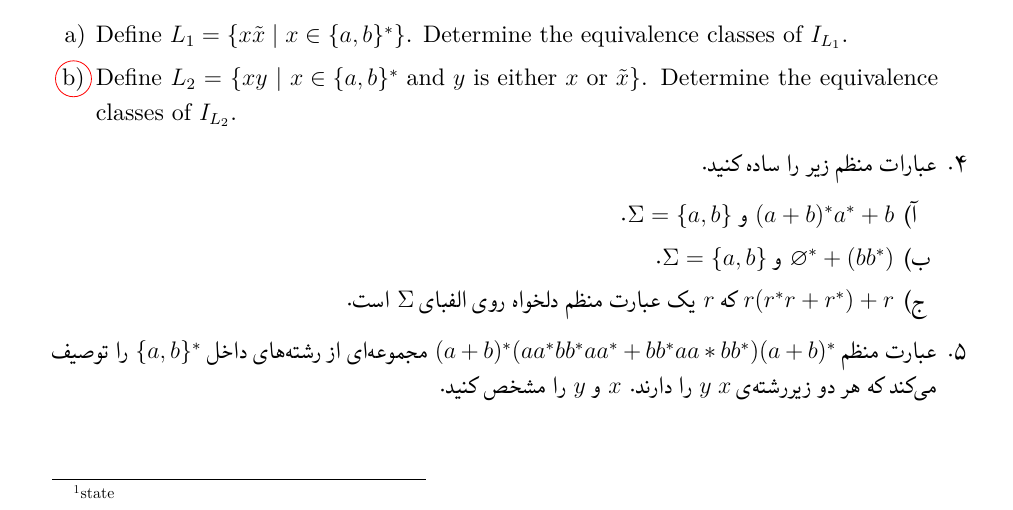
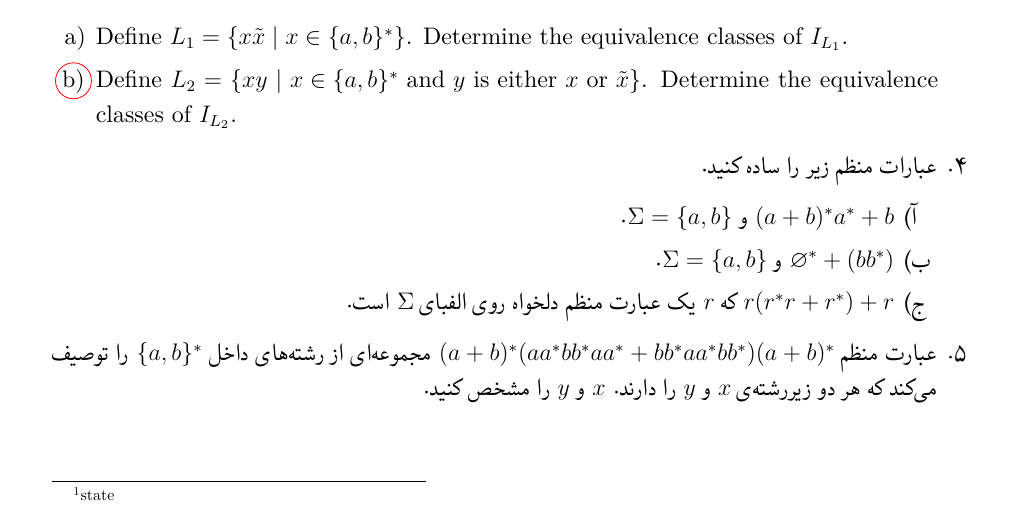
Before and after one commit to tornado80/intro-toc-spring2022, a LaTeX document (workshop5/workshop5.tex): part of the page, cut so that both start at the same text. The pictures show the PDF file workshop5/workshop5.pdf that the author committed with the source.

Commit message:
Fix typos in workshop5

```diff
--- a/workshop5/workshop5.tex
+++ b/workshop5/workshop5.tex
@@ -98,10 +98,10 @@
 		\end{enumerate}
 	\item
 	عبارت منظم
-	$(a+b)^*(aa^*bb^*aa^* + bb^*aa*bb^*)(a+b)^*$
+	$(a+b)^*(aa^*bb^*aa^* + bb^*aa^*bb^*)(a+b)^*$
 	مجموعه‌ای از رشته‌های داخل
 	$\{a,b\}^*$
-	را توصیف می‌کند که هر دو زیررشته‌ی $x$ $y$ را دارند. $x$ و $y$ را مشخص کنید.
+	را توصیف می‌کند که هر دو زیررشته‌ی $x$ و $y$ را دارند. $x$ و $y$ را مشخص کنید.
 
 
 \end{enumerate}
```
Also changed, not shown: workshop5/workshop5.pdf.
